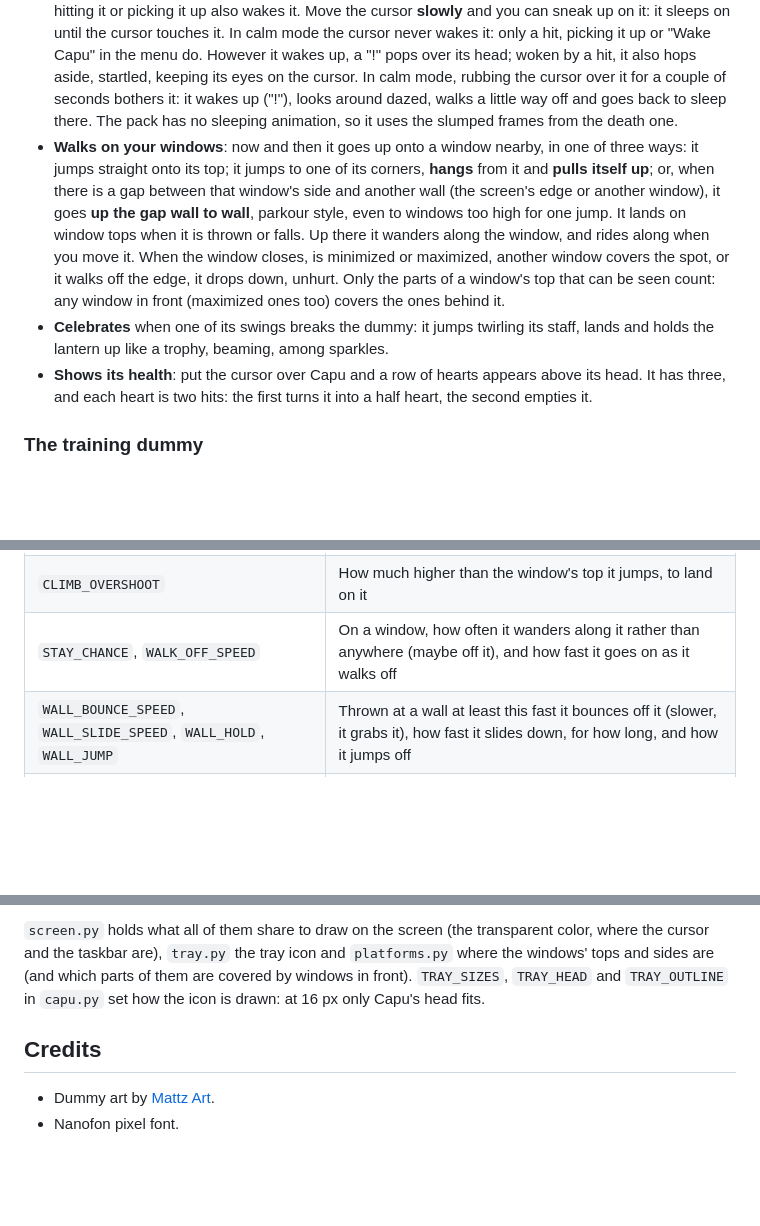
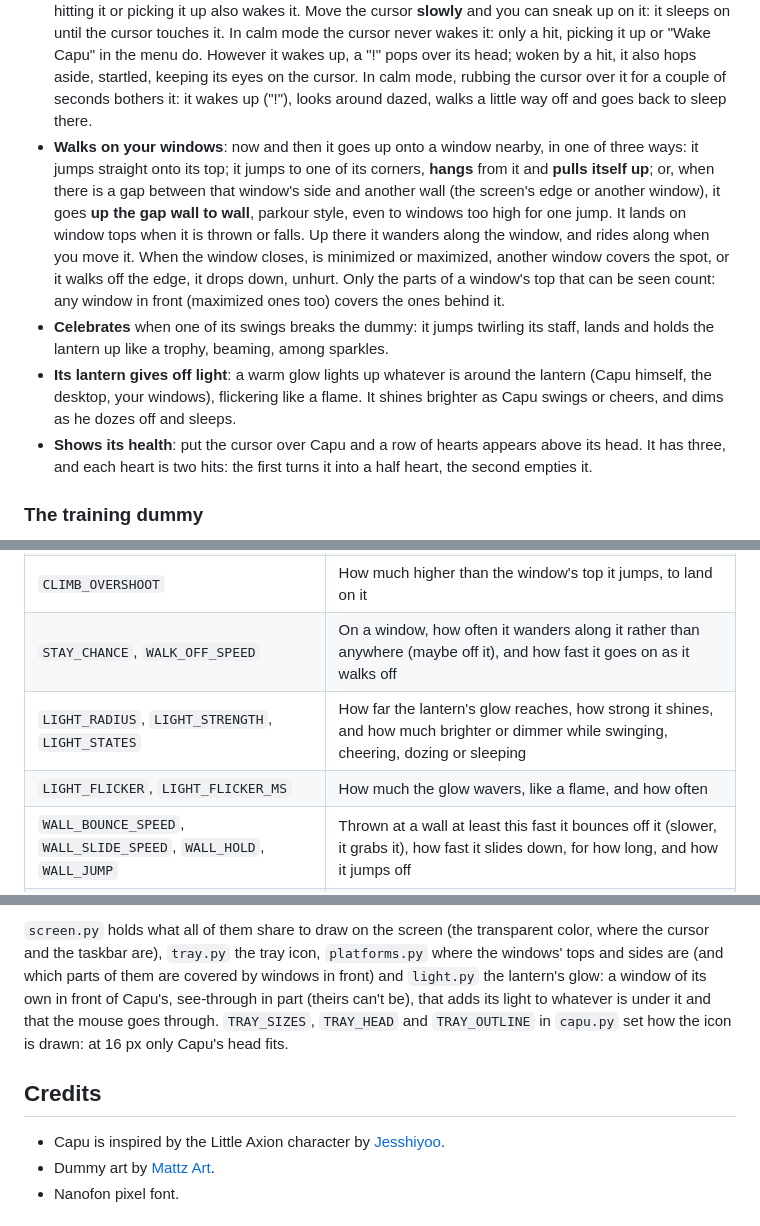
Before and after one commit to danielopezr/desktop-pet, a Markdown page: README.md, 3 parts joined by grey strips. Drawn GitHub-style; blank space fills up the shorter version.

```diff
--- a/README.md
+++ b/README.md
@@ -59,8 +59,7 @@ and trains on a dummy.
   hit, it also hops aside, startled, keeping its eyes on the cursor. In calm
   mode, rubbing the cursor over it for a couple of seconds bothers it: it
   wakes up ("!"), looks around dazed, walks a little way off and goes back to
-  sleep there. The pack has no sleeping
-  animation, so it uses the slumped frames from the death one.
+  sleep there.
 - **Walks on your windows**: now and then it goes up onto a window nearby,
   in one of three ways: it jumps straight onto its top; it jumps to one of its
   corners, **hangs** from it and **pulls itself up**; or, when there is a gap
@@ -75,6 +74,9 @@ and trains on a dummy.
 - **Celebrates** when one of its swings breaks the dummy: it jumps
   twirling its staff, lands and holds the lantern up like a trophy, beaming,
   among sparkles.
+- **Its lantern gives off light**: a warm glow lights up whatever is around
+  the lantern (Capu himself, the desktop, your windows), flickering like a flame. It shines
+  brighter as Capu swings or cheers, and dims as he dozes off and sleeps.
 - **Shows its health**: put the cursor over Capu and a row of hearts
   appears above its head. It has three, and each heart is two hits: the first
   turns it into a half heart, the second empties it.
@@ -304,6 +301,8 @@ The constants at the top of `capu.py` control its behavior:
 | `CLIMB_CHANCE`, `CLIMB_MIN`, `CLIMB_HEIGHT`, `CLIMB_RANGE` | How often it jumps up onto a window when it would wander, and how low, how high and how far away that window's top can be |
 | `CLIMB_OVERSHOOT` | How much higher than the window's top it jumps, to land on it |
 | `STAY_CHANCE`, `WALK_OFF_SPEED` | On a window, how often it wanders along it rather than anywhere (maybe off it), and how fast it goes on as it walks off |
+| `LIGHT_RADIUS`, `LIGHT_STRENGTH`, `LIGHT_STATES` | How far the lantern's glow reaches, how strong it shines, and how much brighter or dimmer while swinging, cheering, dozing or sleeping |
+| `LIGHT_FLICKER`, `LIGHT_FLICKER_MS` | How much the glow wavers, like a flame, and how often |
 | `WALL_BOUNCE_SPEED`, `WALL_SLIDE_SPEED`, `WALL_HOLD`, `WALL_JUMP` | Thrown at a wall at least this fast it bounces off it (slower, it grabs it), how fast it slides down, for how long, and how it jumps off |
 | `CORNER_CHANCE`, `HANG_SECONDS` | How often it goes up onto a window by a corner (else straight onto the top), and how long it hangs before pulling itself up |
 | `PARKOUR_CHANCE`, `KICK_RISE`, `KICK_TIME`, `MIN_GAP`, `MAX_GAP`, `MAX_KICKS` | Going up a gap wall to wall: how often even when one jump would do, how much higher and how fast each jump goes, how narrow and wide the gap can be, and how many jumps at most |
@@ -334,12 +333,15 @@ start fading.
 
 `screen.py` holds what all of them share to draw on the screen (the
 transparent color, where the cursor and the taskbar are), `tray.py` the
-tray icon and `platforms.py` where the windows' tops and sides are (and which parts of
-them are covered by windows in front). `TRAY_SIZES`, `TRAY_HEAD` and `TRAY_OUTLINE` in `capu.py` set how
+tray icon, `platforms.py` where the windows' tops and sides are (and which parts of
+them are covered by windows in front) and `light.py` the lantern's glow: a window of its
+own in front of Capu's, see-through in part (theirs can't be), that adds its light to
+whatever is under it and that the mouse goes through. `TRAY_SIZES`, `TRAY_HEAD` and `TRAY_OUTLINE` in `capu.py` set how
 the icon is drawn: at 16 px only Capu's head fits.
 
 ## Credits
 
+- Capu is inspired by the Little Axion character by [Jesshiyoo](https://jesshiyoo.itch.io/).
 - Dummy art by [Mattz Art](https://xzany.itch.io/).
 - Nanofon pixel font.
 
```
Also changed, not shown: other parts of README.md (+12 -17 lines), docs/demo.gif, 5 other files.
